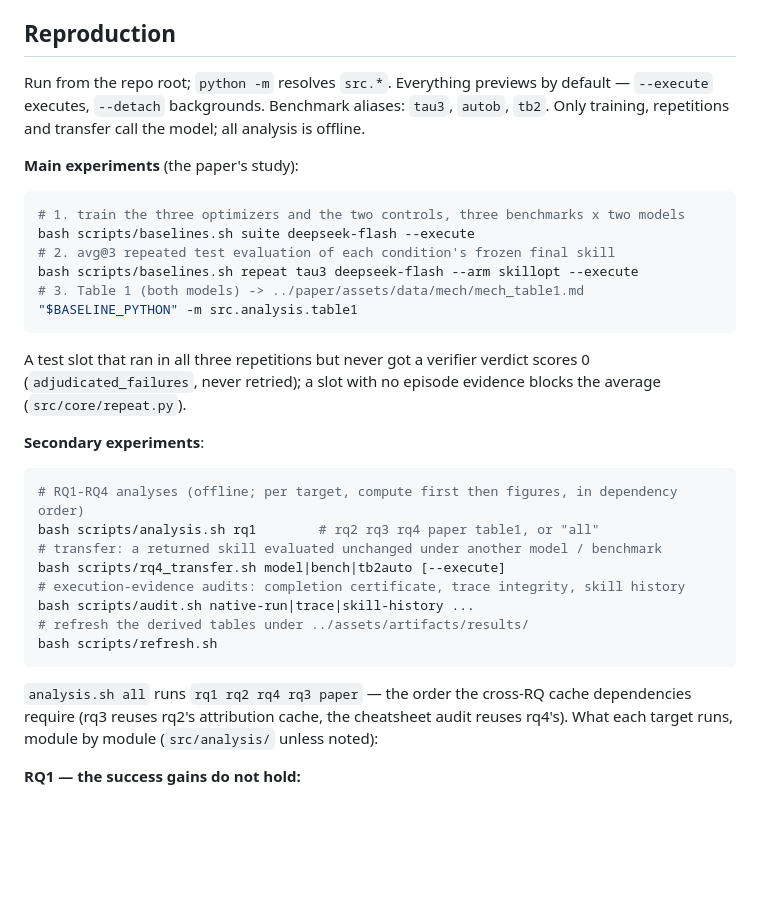
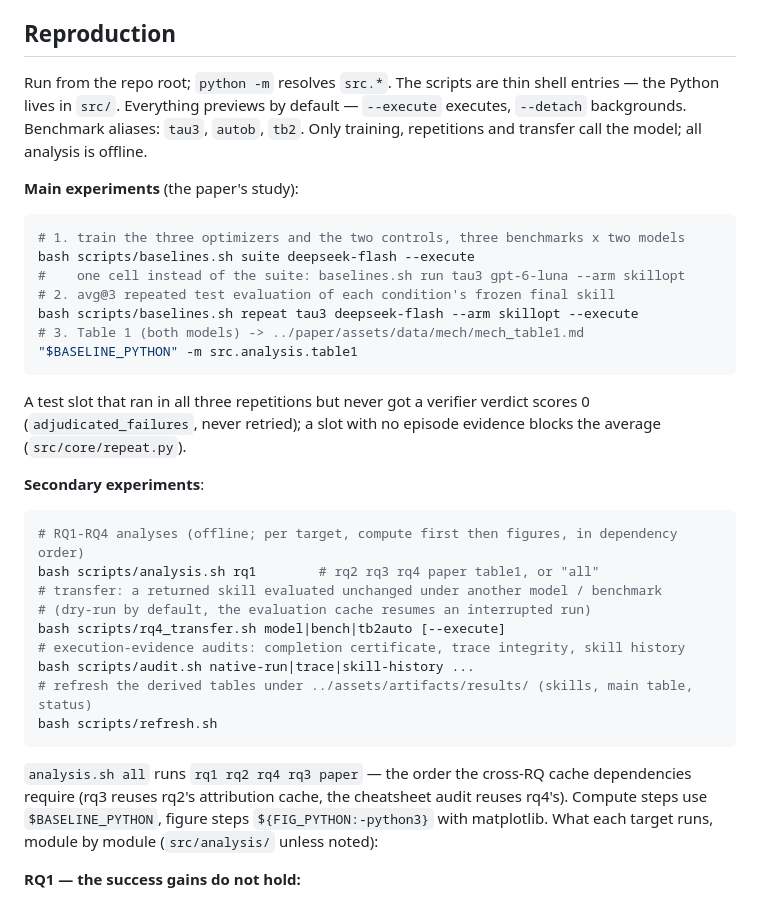
Before and after one commit to valleysprings/BiPA, a Markdown page: README.md, the part around the change. Drawn GitHub-style; blank space fills up the shorter version.

Commit message:
fold scripts/README into the main readme's reproduction section

````diff
--- a/README.md
+++ b/README.md
@@ -51,13 +51,14 @@ Python 3.12 with `harness-bench`; the upstream optimizers' dependencies (`pip in
 
 ## Reproduction
 
-Run from the repo root; `python -m` resolves `src.*`. Everything previews by default — `--execute` executes, `--detach` backgrounds. Benchmark aliases: `tau3`, `autob`, `tb2`. Only training, repetitions and transfer call the model; all analysis is offline.
+Run from the repo root; `python -m` resolves `src.*`. The scripts are thin shell entries — the Python lives in `src/`. Everything previews by default — `--execute` executes, `--detach` backgrounds. Benchmark aliases: `tau3`, `autob`, `tb2`. Only training, repetitions and transfer call the model; all analysis is offline.
 
 **Main experiments** (the paper's study):
 
 ```bash
 # 1. train the three optimizers and the two controls, three benchmarks x two models
 bash scripts/baselines.sh suite deepseek-flash --execute
+#    one cell instead of the suite: baselines.sh run tau3 gpt-6-luna --arm skillopt
 # 2. avg@3 repeated test evaluation of each condition's frozen final skill
 bash scripts/baselines.sh repeat tau3 deepseek-flash --arm skillopt --execute
 # 3. Table 1 (both models) -> ../paper/assets/data/mech/mech_table1.md
@@ -72,14 +73,15 @@ A test slot that ran in all three repetitions but never got a verifier verdict s
 # RQ1-RQ4 analyses (offline; per target, compute first then figures, in dependency order)
 bash scripts/analysis.sh rq1        # rq2 rq3 rq4 paper table1, or "all"
 # transfer: a returned skill evaluated unchanged under another model / benchmark
+# (dry-run by default, the evaluation cache resumes an interrupted run)
 bash scripts/rq4_transfer.sh model|bench|tb2auto [--execute]
 # execution-evidence audits: completion certificate, trace integrity, skill history
 bash scripts/audit.sh native-run|trace|skill-history ...
-# refresh the derived tables under ../assets/artifacts/results/
+# refresh the derived tables under ../assets/artifacts/results/ (skills, main table, status)
 bash scripts/refresh.sh
 ```
 
-`analysis.sh all` runs `rq1 rq2 rq4 rq3 paper` — the order the cross-RQ cache dependencies require (rq3 reuses rq2's attribution cache, the cheatsheet audit reuses rq4's). What each target runs, module by module (`src/analysis/` unless noted):
+`analysis.sh all` runs `rq1 rq2 rq4 rq3 paper` — the order the cross-RQ cache dependencies require (rq3 reuses rq2's attribution cache, the cheatsheet audit reuses rq4's). Compute steps use `$BASELINE_PYTHON`, figure steps `${FIG_PYTHON:-python3}` with matplotlib. What each target runs, module by module (`src/analysis/` unless noted):
 
 **RQ1 — the success gains do not hold:**
 - `mech/stats.py` — paired seed-vs-skill test statistics from the raw `evaluation.json` files
````
Also changed, not shown: scripts/README.md (deleted, +0 -46 lines).
